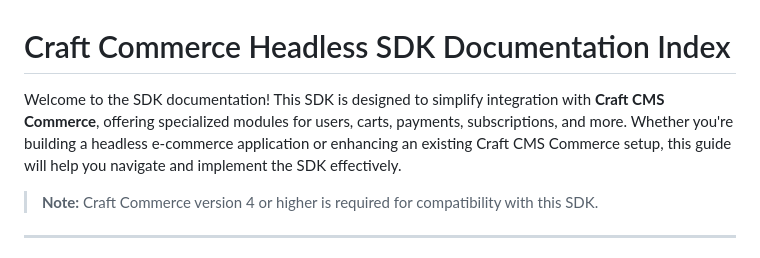
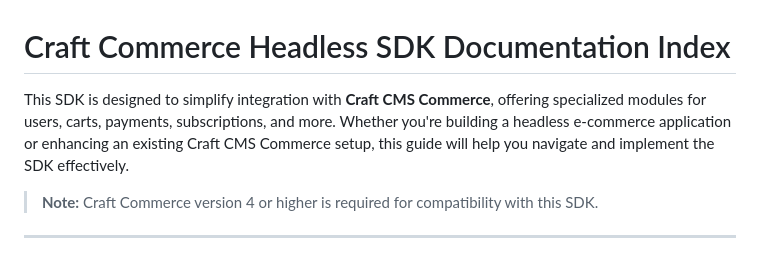
Before and after one commit to DidoMarchet/craft-commerce-headless-sdk, a Markdown page: README.md, the part around one of its changes. Drawn GitHub-style.

```diff
--- a/README.md
+++ b/README.md
@@ -1,6 +1,6 @@
 # Craft Commerce Headless SDK Documentation Index
 
-Welcome to the SDK documentation! This SDK is designed to simplify integration with **Craft CMS Commerce**, offering specialized modules for users, carts, payments, subscriptions, and more. Whether you're building a headless e-commerce application or enhancing an existing Craft CMS Commerce setup, this guide will help you navigate and implement the SDK effectively.
+This SDK is designed to simplify integration with **Craft CMS Commerce**, offering specialized modules for users, carts, payments, subscriptions, and more. Whether you're building a headless e-commerce application or enhancing an existing Craft CMS Commerce setup, this guide will help you navigate and implement the SDK effectively.
 
 > **Note:** Craft Commerce version 4 or higher is required for compatibility with this SDK.
 
```
Also changed, not shown: other parts of README.md (+1 -1 lines).
